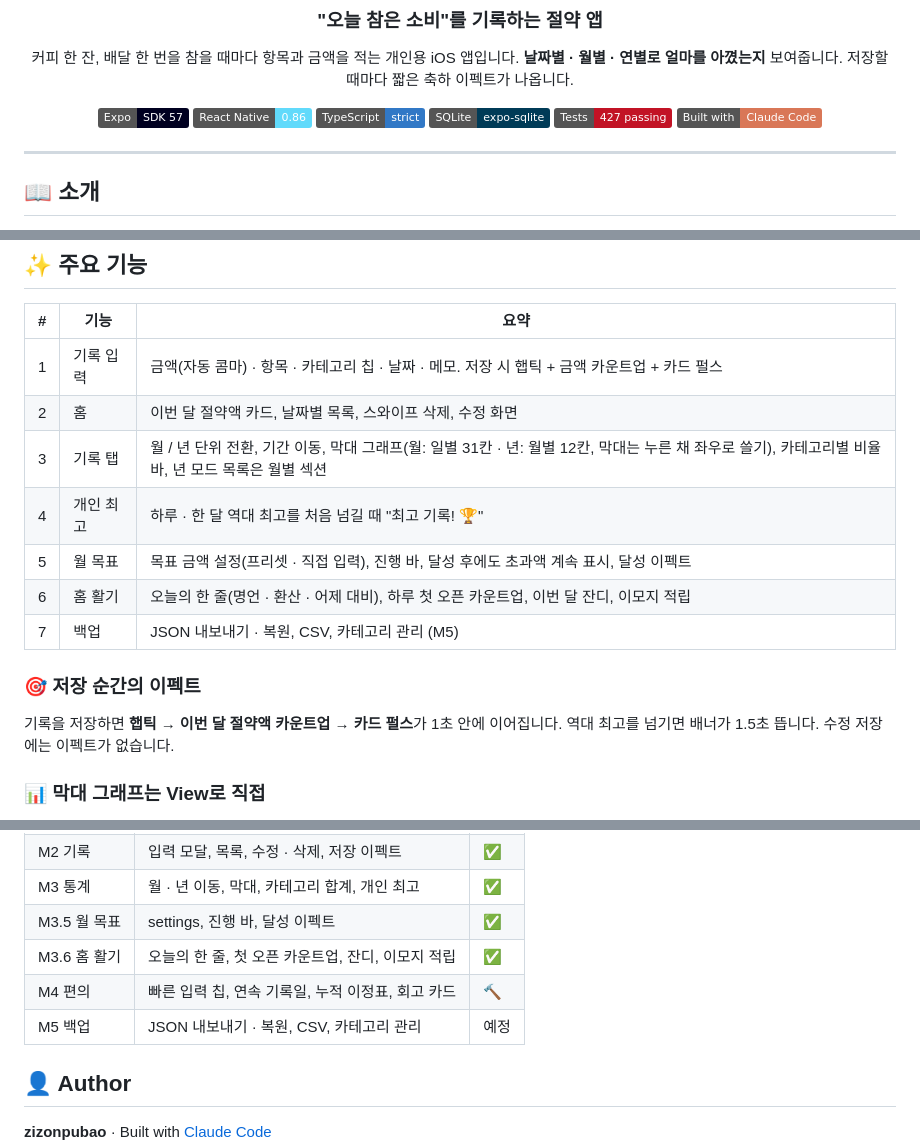
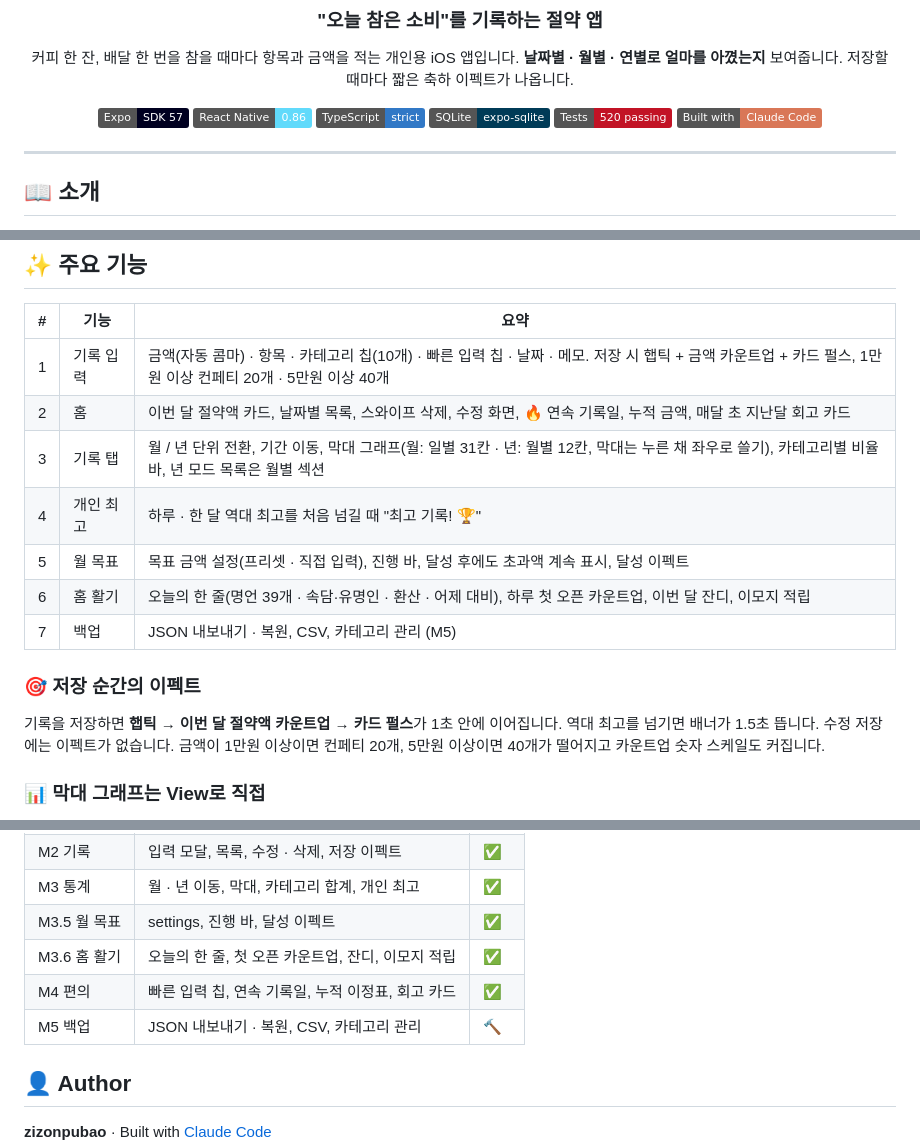
Before and after one commit to zizonpubao/save_money_app, a Markdown page: README.md, 3 parts joined by grey strips. Rendered like a GitHub page; badges without logos.

Commit message:
docs: README 를 M4 상태로 갱신 (테스트 520, 편의 기능, 로드맵)
Co-Authored-By: Claude Fable 5.1 <noreply@anthropic.com>

```diff
--- a/README.md
+++ b/README.md
@@ -11,7 +11,7 @@
 ![React Native](https://img.shields.io/badge/React%20Native-0.86-61DAFB?logo=react&logoColor=black)
 ![TypeScript](https://img.shields.io/badge/TypeScript-strict-3178C6?logo=typescript&logoColor=white)
 ![SQLite](https://img.shields.io/badge/SQLite-expo--sqlite-003B57?logo=sqlite&logoColor=white)
-![Jest](https://img.shields.io/badge/Tests-427%20passing-C21325?logo=jest&logoColor=white)
+![Jest](https://img.shields.io/badge/Tests-520%20passing-C21325?logo=jest&logoColor=white)
 ![Built with Claude Code](https://img.shields.io/badge/Built%20with-Claude%20Code-D97757)
 
 </div>
@@ -99,18 +99,19 @@ sequenceDiagram
 
 | # | 기능 | 요약 |
 |---|---|---|
-| 1 | 기록 입력 | 금액(자동 콤마) · 항목 · 카테고리 칩 · 날짜 · 메모. 저장 시 햅틱 + 금액 카운트업 + 카드 펄스 |
-| 2 | 홈 | 이번 달 절약액 카드, 날짜별 목록, 스와이프 삭제, 수정 화면 |
+| 1 | 기록 입력 | 금액(자동 콤마) · 항목 · 카테고리 칩(10개) · 빠른 입력 칩 · 날짜 · 메모. 저장 시 햅틱 + 금액 카운트업 + 카드 펄스, 1만원 이상 컨페티 20개 · 5만원 이상 40개 |
+| 2 | 홈 | 이번 달 절약액 카드, 날짜별 목록, 스와이프 삭제, 수정 화면, 🔥 연속 기록일, 누적 금액, 매달 초 지난달 회고 카드 |
 | 3 | 기록 탭 | 월 / 년 단위 전환, 기간 이동, 막대 그래프(월: 일별 31칸 · 년: 월별 12칸, 막대는 누른 채 좌우로 쓸기), 카테고리별 비율 바, 년 모드 목록은 월별 섹션 |
 | 4 | 개인 최고 | 하루 · 한 달 역대 최고를 처음 넘길 때 "최고 기록! 🏆" |
 | 5 | 월 목표 | 목표 금액 설정(프리셋 · 직접 입력), 진행 바, 달성 후에도 초과액 계속 표시, 달성 이펙트 |
-| 6 | 홈 활기 | 오늘의 한 줄(명언 · 환산 · 어제 대비), 하루 첫 오픈 카운트업, 이번 달 잔디, 이모지 적립 |
+| 6 | 홈 활기 | 오늘의 한 줄(명언 39개 · 속담·유명인 · 환산 · 어제 대비), 하루 첫 오픈 카운트업, 이번 달 잔디, 이모지 적립 |
 | 7 | 백업 | JSON 내보내기 · 복원, CSV, 카테고리 관리 (M5) |
 
 ### 🎯 저장 순간의 이펙트
 
 기록을 저장하면 **햅틱 → 이번 달 절약액 카운트업 → 카드 펄스**가 1초 안에 이어집니다.
 역대 최고를 넘기면 배너가 1.5초 뜹니다. 수정 저장에는 이펙트가 없습니다.
+금액이 1만원 이상이면 컨페티 20개, 5만원 이상이면 40개가 떨어지고 카운트업 숫자 스케일도 커집니다.
 
 ### 📊 막대 그래프는 View로 직접
 
@@ -256,8 +257,8 @@ npx expo-doctor    # 의존성 호환 점검
 | M3 통계 | 월 · 년 이동, 막대, 카테고리 합계, 개인 최고 | ✅ |
 | M3.5 월 목표 | settings, 진행 바, 달성 이펙트 | ✅ |
 | M3.6 홈 활기 | 오늘의 한 줄, 첫 오픈 카운트업, 잔디, 이모지 적립 | ✅ |
-| M4 편의 | 빠른 입력 칩, 연속 기록일, 누적 이정표, 회고 카드 | 🔨 |
-| M5 백업 | JSON 내보내기 · 복원, CSV, 카테고리 관리 | 예정 |
+| M4 편의 | 빠른 입력 칩, 연속 기록일, 누적 이정표, 회고 카드 | ✅ |
+| M5 백업 | JSON 내보내기 · 복원, CSV, 카테고리 관리 | 🔨 |
 
 ## 👤 Author
 
```
Also changed, not shown: other parts of README.md (+2 -2 lines).
